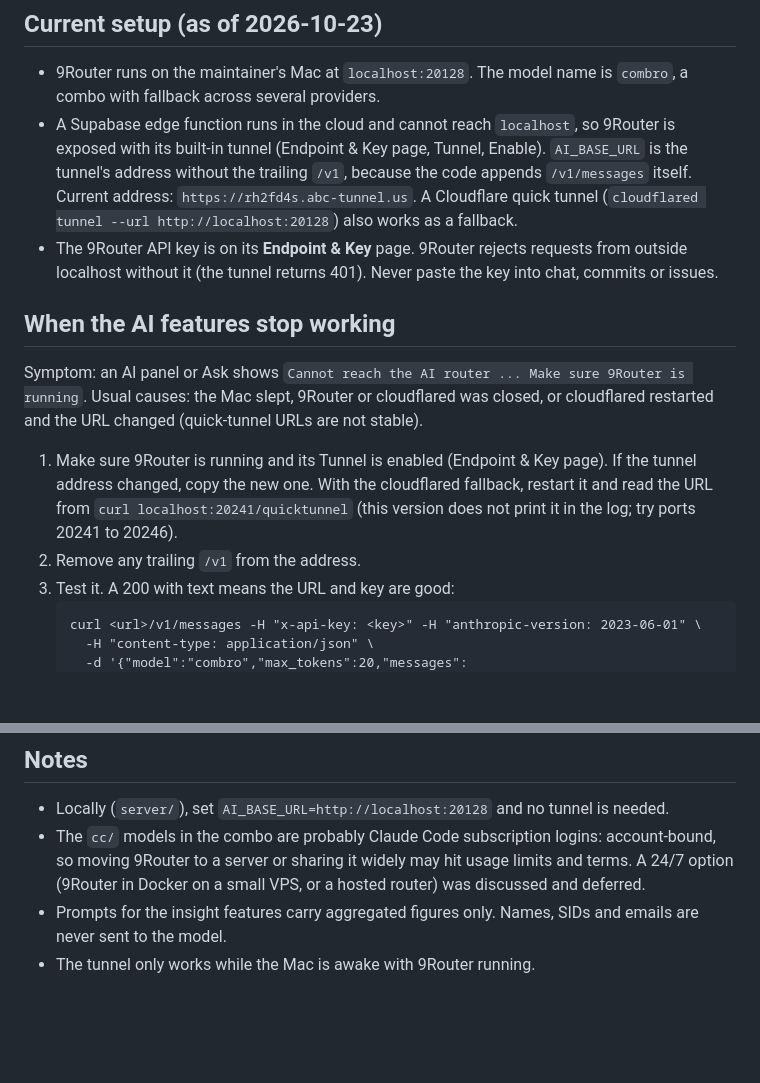
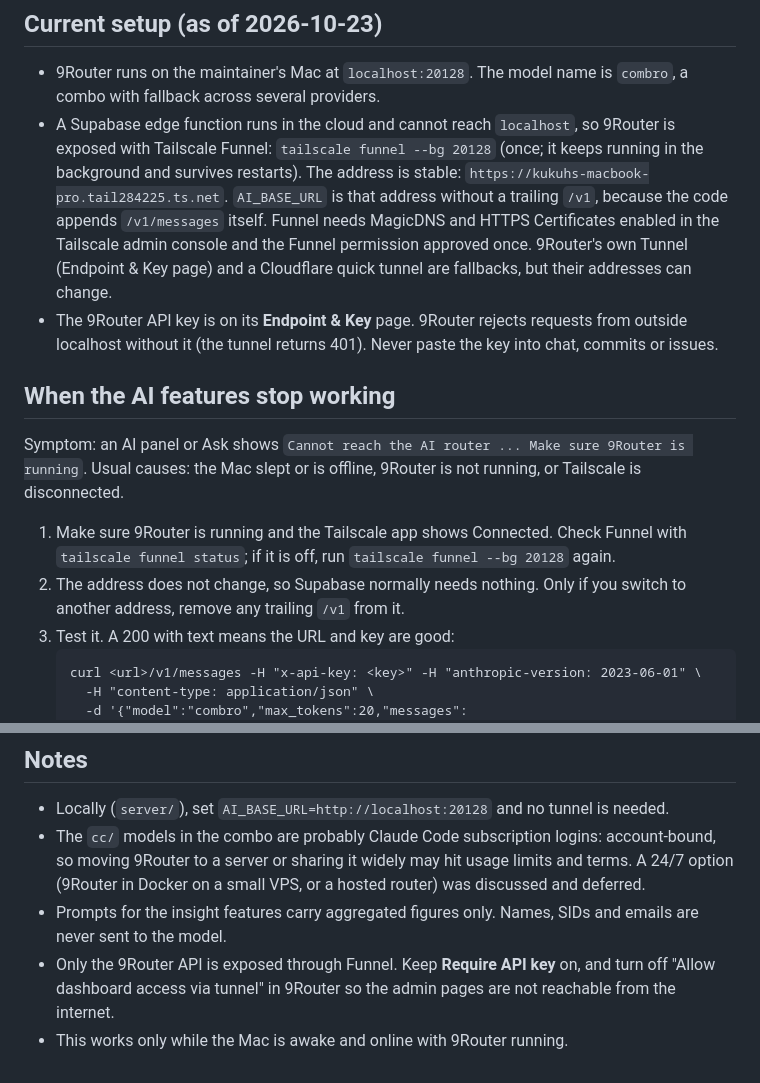
Before and after one commit to kukuh-haryobismoko/sayakaya-analytics, a Markdown page: AI-ROUTER.md, 2 parts joined by grey strips. Rendered like a GitHub page; blank space fills up the shorter version.

Commit message:
AI-ROUTER: use Tailscale Funnel for a stable address

````diff
--- a/AI-ROUTER.md
+++ b/AI-ROUTER.md
@@ -15,15 +15,15 @@ With none of them set, behaviour is the original Anthropic-direct path. On Supab
 ## Current setup (as of 2026-10-23)
 
 - 9Router runs on the maintainer's Mac at `localhost:20128`. The model name is `combro`, a combo with fallback across several providers.
-- A Supabase edge function runs in the cloud and cannot reach `localhost`, so 9Router is exposed with its built-in tunnel (Endpoint & Key page, Tunnel, Enable). `AI_BASE_URL` is the tunnel's address without the trailing `/v1`, because the code appends `/v1/messages` itself. Current address: `https://rh2fd4s.abc-tunnel.us`. A Cloudflare quick tunnel (`cloudflared tunnel --url http://localhost:20128`) also works as a fallback.
+- A Supabase edge function runs in the cloud and cannot reach `localhost`, so 9Router is exposed with Tailscale Funnel: `tailscale funnel --bg 20128` (once; it keeps running in the background and survives restarts). The address is stable: `https://kukuhs-macbook-pro.tail284225.ts.net`. `AI_BASE_URL` is that address without a trailing `/v1`, because the code appends `/v1/messages` itself. Funnel needs MagicDNS and HTTPS Certificates enabled in the Tailscale admin console and the Funnel permission approved once. 9Router's own Tunnel (Endpoint & Key page) and a Cloudflare quick tunnel are fallbacks, but their addresses can change.
 - The 9Router API key is on its **Endpoint & Key** page. 9Router rejects requests from outside localhost without it (the tunnel returns 401). Never paste the key into chat, commits or issues.
 
 ## When the AI features stop working
 
-Symptom: an AI panel or Ask shows `Cannot reach the AI router ... Make sure 9Router is running`. Usual causes: the Mac slept, 9Router or cloudflared was closed, or cloudflared restarted and the URL changed (quick-tunnel URLs are not stable).
+Symptom: an AI panel or Ask shows `Cannot reach the AI router ... Make sure 9Router is running`. Usual causes: the Mac slept or is offline, 9Router is not running, or Tailscale is disconnected.
 
-1. Make sure 9Router is running and its Tunnel is enabled (Endpoint & Key page). If the tunnel address changed, copy the new one. With the cloudflared fallback, restart it and read the URL from `curl localhost:20241/quicktunnel` (this version does not print it in the log; try ports 20241 to 20246).
-2. Remove any trailing `/v1` from the address.
+1. Make sure 9Router is running and the Tailscale app shows Connected. Check Funnel with `tailscale funnel status`; if it is off, run `tailscale funnel --bg 20128` again.
+2. The address does not change, so Supabase normally needs nothing. Only if you switch to another address, remove any trailing `/v1` from it.
 3. Test it. A 200 with text means the URL and key are good:
    ```
    curl <url>/v1/messages -H "x-api-key: <key>" -H "anthropic-version: 2023-06-01" \
@@ -51,4 +51,5 @@ supabase secrets unset AI_BASE_URL AI_API_KEY AI_MODEL --project-ref josptpfisrs
 - Locally (`server/`), set `AI_BASE_URL=http://localhost:20128` and no tunnel is needed.
 - The `cc/` models in the combo are probably Claude Code subscription logins: account-bound, so moving 9Router to a server or sharing it widely may hit usage limits and terms. A 24/7 option (9Router in Docker on a small VPS, or a hosted router) was discussed and deferred.
 - Prompts for the insight features carry aggregated figures only. Names, SIDs and emails are never sent to the model.
-- The tunnel only works while the Mac is awake with 9Router running.
+- Only the 9Router API is exposed through Funnel. Keep **Require API key** on, and turn off "Allow dashboard access via tunnel" in 9Router so the admin pages are not reachable from the internet.
+- This works only while the Mac is awake and online with 9Router running.
````
